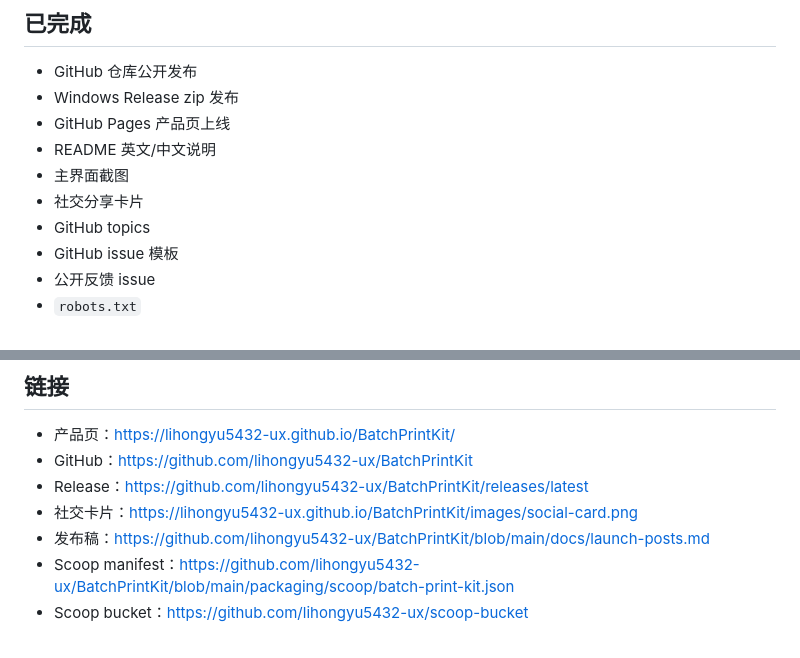
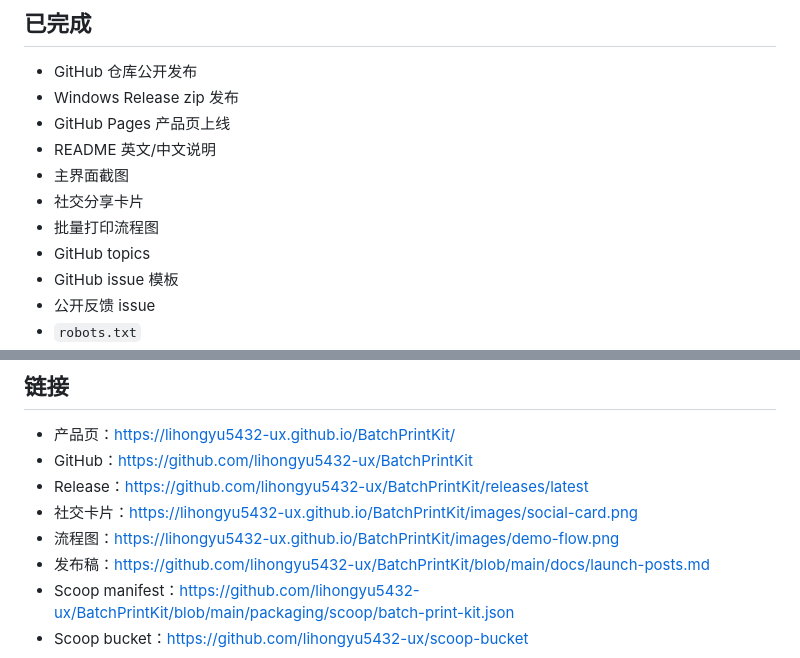
Before and after one commit to lihongyu5432-ux/BatchPrintKit, a Markdown page: docs/promotion-status.zh-CN.md, 2 parts joined by grey strips. GitHub-like rendering.

```diff
--- a/docs/promotion-status.zh-CN.md
+++ b/docs/promotion-status.zh-CN.md
@@ -10,6 +10,7 @@
 - README 英文/中文说明
 - 主界面截图
 - 社交分享卡片
+- 批量打印流程图
 - GitHub topics
 - GitHub issue 模板
 - 公开反馈 issue
@@ -31,6 +32,7 @@
 - GitHub：https://github.com/lihongyu5432-ux/BatchPrintKit
 - Release：https://github.com/lihongyu5432-ux/BatchPrintKit/releases/latest
 - 社交卡片：https://lihongyu5432-ux.github.io/BatchPrintKit/images/social-card.png
+- 流程图：https://lihongyu5432-ux.github.io/BatchPrintKit/images/demo-flow.png
 - 发布稿：https://github.com/lihongyu5432-ux/BatchPrintKit/blob/main/docs/launch-posts.md
 - Scoop manifest：https://github.com/lihongyu5432-ux/BatchPrintKit/blob/main/packaging/scoop/batch-print-kit.json
 - Scoop bucket：https://github.com/lihongyu5432-ux/scoop-bucket
```
Also changed, not shown: README.zh-CN.md (+2 -0 lines), docs/images/demo-flow.png (added), 4 other files.
